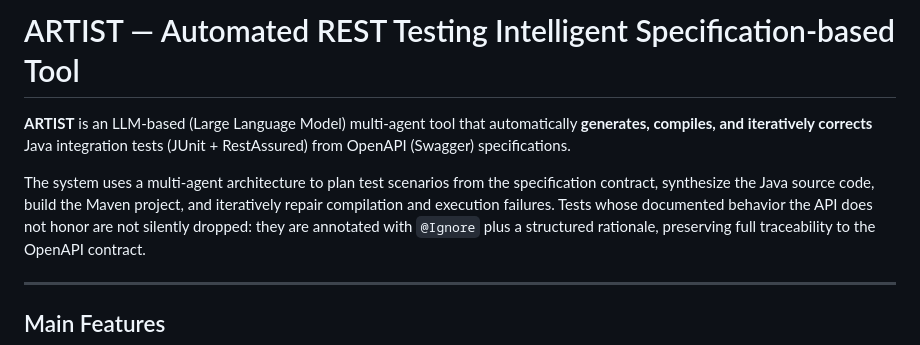
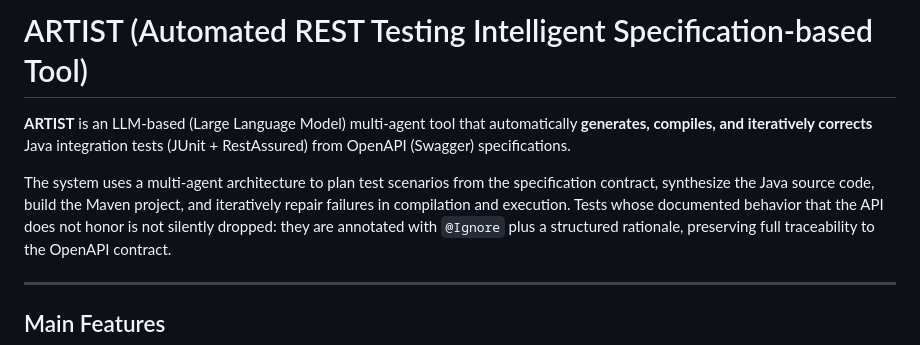
Before and after one commit to aurimrv/ARTIST, a Markdown page: README.md, the part around the change. GitHub-like rendering.

```diff
--- a/README.md
+++ b/README.md
@@ -1,4 +1,4 @@
-# ARTIST — Automated REST Testing Intelligent Specification-based Tool
+# ARTIST (Automated REST Testing Intelligent Specification-based Tool)
 
 **ARTIST** is an LLM-based (Large Language Model) multi-agent tool that automatically
 **generates, compiles, and iteratively corrects** Java integration tests
@@ -6,8 +6,8 @@
 
 The system uses a multi-agent architecture to plan test scenarios from the
 specification contract, synthesize the Java source code, build the Maven project,
-and iteratively repair compilation and execution failures. Tests whose documented
-behavior the API does not honor are not silently dropped: they are annotated with
+and iteratively repair failures in compilation and execution. Tests whose documented
+behavior that the API does not honor is not silently dropped: they are annotated with
 `@Ignore` plus a structured rationale, preserving full traceability to the OpenAPI
 contract.
 
```
